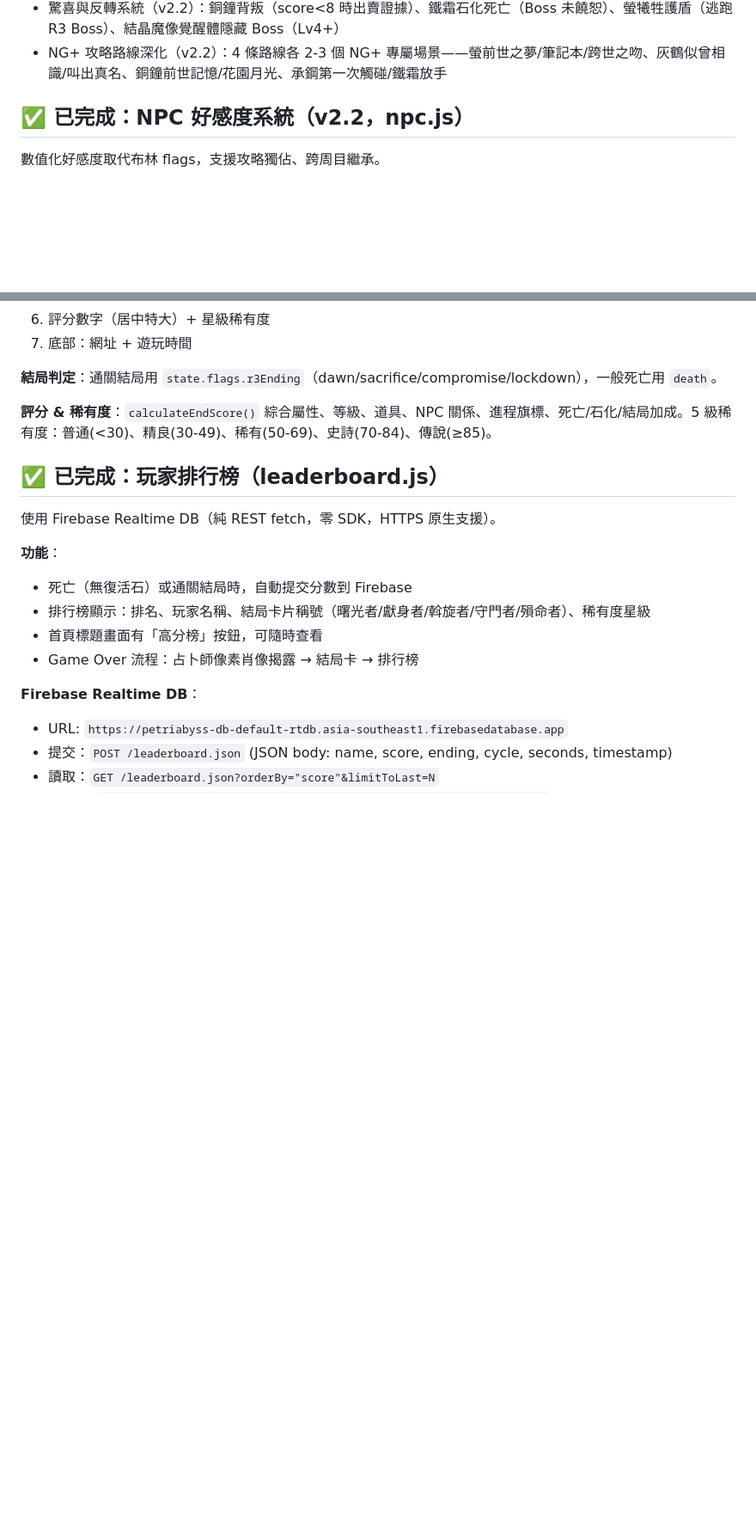
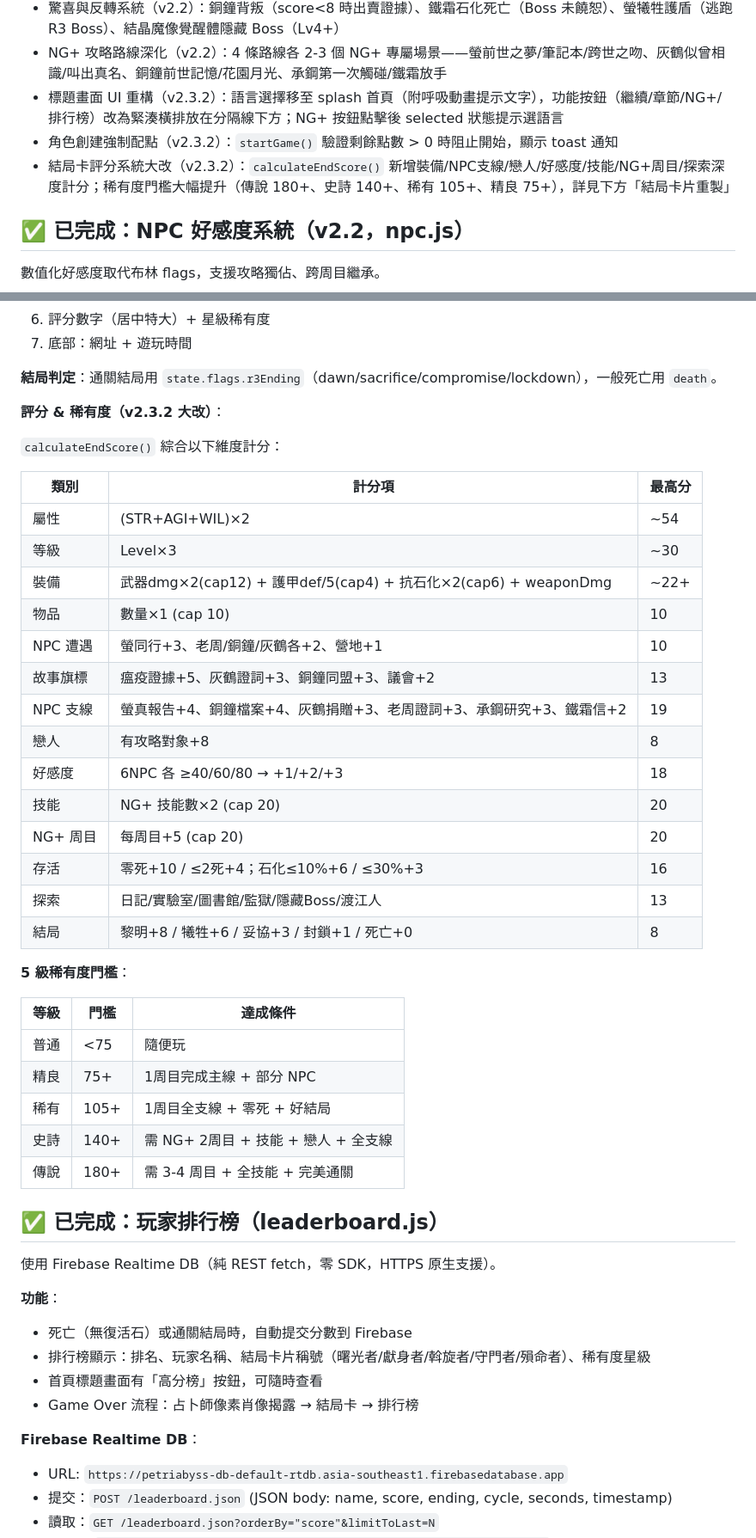
Before and after one commit to kunanli/text-echo-game, a Markdown page: CLAUDE.md, 2 parts joined by grey strips. Shown at 86% size. Drawn GitHub-style; blank space fills up the shorter version.

Commit message:
docs: update CLAUDE.md — v2.3.2 UI changes + scoring overhaul
- Add title screen UI restructure (language on splash, forced stat allocation)
- Rewrite endcard scoring section with full breakdown table
- Update rarity tier thresholds documentation
- Update version reference to v2.3.2

https://claude.ai/code/session_01D7Vm3FtNfkiFmPEfPk7HdY

```diff
--- a/CLAUDE.md
+++ b/CLAUDE.md
@@ -110,6 +110,9 @@ assets/
 - 四條攻略路線（v2.2）：螢/灰鶴/銅鐘/承鋼各有浪漫場景鏈，好感度門檻，告白+獨佔機制，詳見下方「四條攻略路線」
 - 驚喜與反轉系統（v2.2）：銅鐘背叛（score<8 時出賣證據）、鐵霜石化死亡（Boss 未饒恕）、螢犧牲護盾（逃跑 R3 Boss）、結晶魔像覺醒體隱藏 Boss（Lv4+）
 - NG+ 攻略路線深化（v2.2）：4 條路線各 2-3 個 NG+ 專屬場景——螢前世之夢/筆記本/跨世之吻、灰鶴似曾相識/叫出真名、銅鐘前世記憶/花園月光、承鋼第一次觸碰/鐵霜放手
+- 標題畫面 UI 重構（v2.3.2）：語言選擇移至 splash 首頁（附呼吸動畫提示文字），功能按鈕（繼續/章節/NG+/排行榜）改為緊湊橫排放在分隔線下方；NG+ 按鈕點擊後 selected 狀態提示選語言
+- 角色創建強制配點（v2.3.2）：`startGame()` 驗證剩餘點數 > 0 時阻止開始，顯示 toast 通知
+- 結局卡評分系統大改（v2.3.2）：`calculateEndScore()` 新增裝備/NPC支線/戀人/好感度/技能/NG+周目/探索深度計分；稀有度門檻大幅提升（傳說 180+、史詩 140+、稀有 105+、精良 75+），詳見下方「結局卡片重製」
 
 ## ✅ 已完成：NPC 好感度系統（v2.2，npc.js）
 
@@ -704,7 +707,36 @@ if (state.flags.r3PlagueProof)    score += 3;  // 瘟疫起源證據（關鍵）
 
 **結局判定**：通關結局用 `state.flags.r3Ending`（dawn/sacrifice/compromise/lockdown），一般死亡用 `death`。
 
-**評分 & 稀有度**：`calculateEndScore()` 綜合屬性、等級、道具、NPC 關係、進程旗標、死亡/石化/結局加成。5 級稀有度：普通(<30)、精良(30-49)、稀有(50-69)、史詩(70-84)、傳說(≥85)。
+**評分 & 稀有度（v2.3.2 大改）**：
+
+`calculateEndScore()` 綜合以下維度計分：
+
+| 類別 | 計分項 | 最高分 |
+|------|--------|--------|
+| 屬性 | (STR+AGI+WIL)×2 | ~54 |
+| 等級 | Level×3 | ~30 |
+| 裝備 | 武器dmg×2(cap12) + 護甲def/5(cap4) + 抗石化×2(cap6) + weaponDmg | ~22+ |
+| 物品 | 數量×1 (cap 10) | 10 |
+| NPC 遭遇 | 螢同行+3、老周/銅鐘/灰鶴各+2、營地+1 | 10 |
+| 故事旗標 | 瘟疫證據+5、灰鶴證詞+3、銅鐘同盟+3、議會+2 | 13 |
+| NPC 支線 | 螢真報告+4、銅鐘檔案+4、灰鶴捐贈+3、老周證詞+3、承鋼研究+3、鐵霜信+2 | 19 |
+| 戀人 | 有攻略對象+8 | 8 |
+| 好感度 | 6NPC 各 ≥40/60/80 → +1/+2/+3 | 18 |
+| 技能 | NG+ 技能數×2 (cap 20) | 20 |
+| NG+ 周目 | 每周目+5 (cap 20) | 20 |
+| 存活 | 零死+10 / ≤2死+4；石化≤10%+6 / ≤30%+3 | 16 |
+| 探索 | 日記/實驗室/圖書館/監獄/隱藏Boss/渡江人 | 13 |
+| 結局 | 黎明+8 / 犧牲+6 / 妥協+3 / 封鎖+1 / 死亡+0 | 8 |
+
+**5 級稀有度門檻**：
+
+| 等級 | 門檻 | 達成條件 |
+|------|------|---------|
+| 普通 | <75 | 隨便玩 |
+| 精良 | 75+ | 1周目完成主線 + 部分 NPC |
+| 稀有 | 105+ | 1周目全支線 + 零死 + 好結局 |
+| 史詩 | 140+ | 需 NG+ 2周目 + 技能 + 戀人 + 全支線 |
+| 傳說 | 180+ | 需 3-4 周目 + 全技能 + 完美通關 |
 
 ## ✅ 已完成：玩家排行榜（leaderboard.js）
 
```
Also changed, not shown: other parts of CLAUDE.md (+2 -2 lines).
